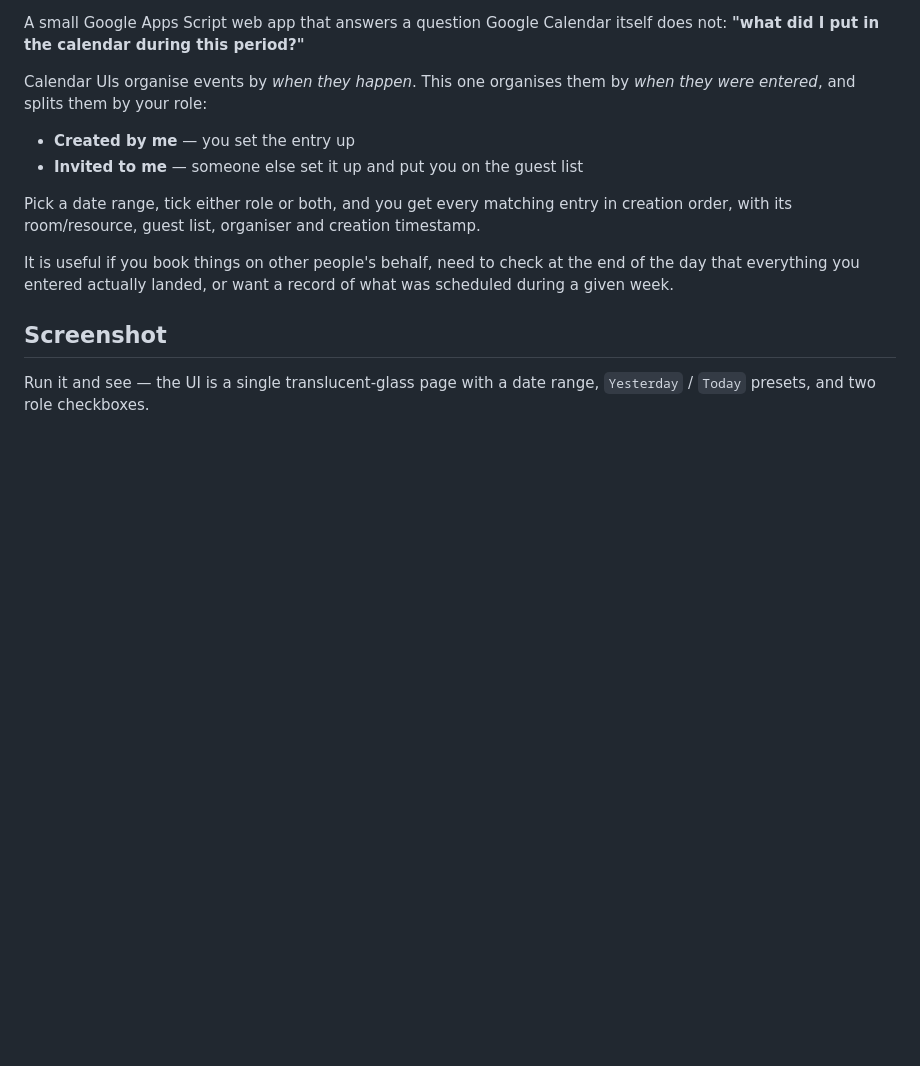
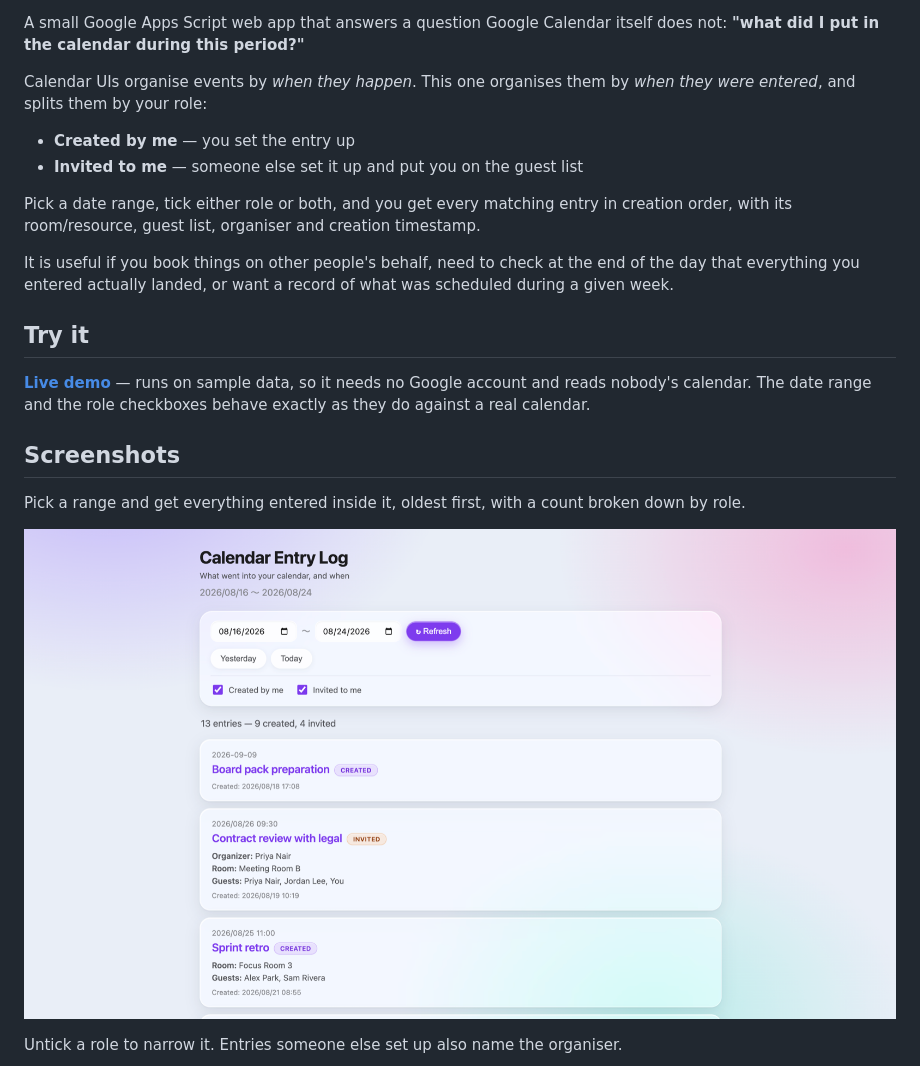
Before and after one commit to TakahiroGitLab/gcal-entry-log, a Markdown page: README.md, the part around one of its changes. Drawn GitHub-style; pictures changed too: docs/media/range.png (added); blank space fills up the shorter version.

```diff
--- a/README.md
+++ b/README.md
@@ -18,7 +18,20 @@ It is useful if you book things on other people's behalf, need to check
 at the end of the day that everything you entered actually landed, or
 want a record of what was scheduled during a given week.
 
-## Screenshot
+## Try it
 
-Run it and see — the UI is a single translucent-glass page with a date
-range, `Yesterday` / `Today` presets, and two role checkboxes.
+**[Live demo](https://takahirogitlab.github.io/gcal-entry-log/)** — runs on
+sample data, so it needs no Google account and reads nobody's calendar.
+The date range and the role checkboxes behave exactly as they do against
+a real calendar.
+
+## Screenshots
+
+Pick a range and get everything entered inside it, oldest first, with a
+count broken down by role.
+
+![The full list for a nine-day range, showing entries created and entries invited, each with its room, guests and creation time](docs/media/range.png)
+
+Untick a role to narrow it. Entries someone else set up also name the
+organiser.
+
```
Also changed, not shown: other parts of README.md (+7 -0 lines), docs/media/invited-only.png (added), docs/media/stale.png (added), 4 other files.
